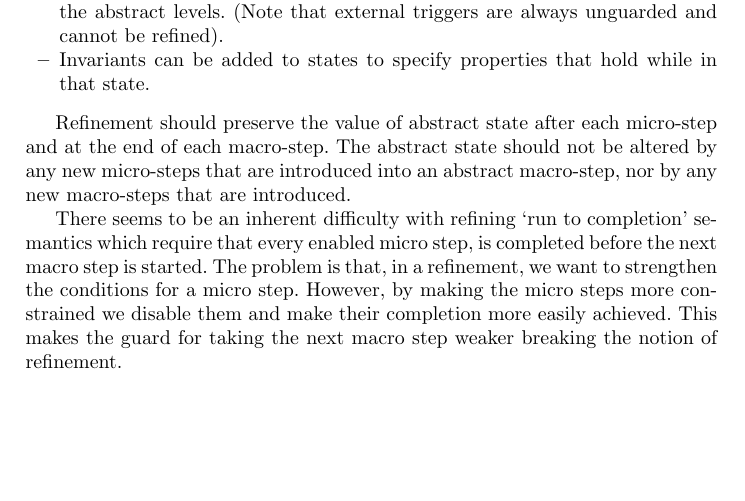
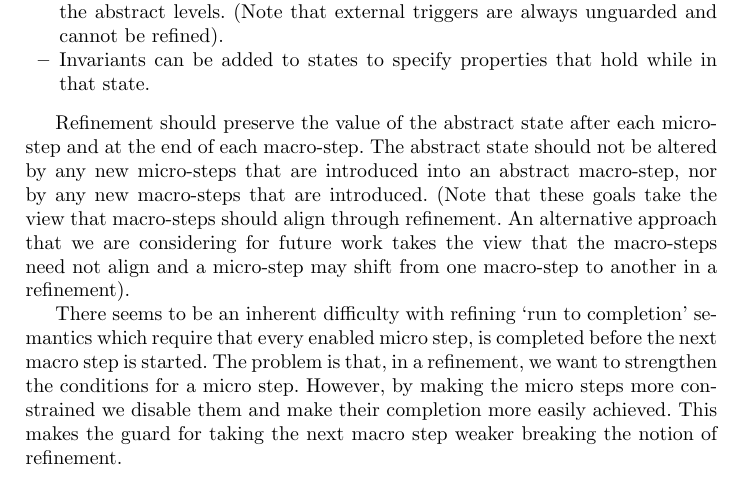
Before and after one commit to kmorris3/rodin_scxml_plugin, a LaTeX paper (manuscripts/ICTAC2018/SCXMLREF.tex, which reads manuscripts/ICTAC2018/sections/discussion.tex): part of page 5 of 7, cut so that both start at the same text, the shorter picture padded with empty space. Compiled offline with pdfLaTeX.

Commit message:
add a bit more on refinement discussion

```diff
--- a/manuscripts/ICTAC2018/sections/discussion.tex
+++ b/manuscripts/ICTAC2018/sections/discussion.tex
@@ -36,6 +36,6 @@ In practice we wish to leverage existing \EventB verification tools and hence ad
 	\item Invariants can be added to states to specify properties that hold while in that state.
 \end{itemize}
 
-Refinement should preserve the value of abstract state after each micro-step and at the end of each macro-step. The abstract state should not be altered by any new micro-steps that are introduced into an abstract macro-step, nor by any new macro-steps that are introduced.
+Refinement should preserve the value of the abstract state after each micro-step and at the end of each macro-step. The abstract state should not be altered by any new micro-steps that are introduced into an abstract macro-step, nor by any new macro-steps that are introduced. (Note that these goals take the view that macro-steps should align through refinement. An alternative approach that we are considering for future work takes the view that the macro-steps need not align and a micro-step may shift from one macro-step to another in a refinement).
 
 There seems to be an inherent difficulty with refining `run to completion' semantics which require that every enabled micro step, is completed before the next macro step is started. The problem is that, in a refinement, we want to strengthen the conditions for a micro step. However, by making the micro steps more constrained we disable them and make their completion more easily achieved. This makes the guard for taking the next macro step weaker breaking the notion of refinement.
```
Also changed, not shown: manuscripts/ICTAC2018/SCXMLREF.pdf.
